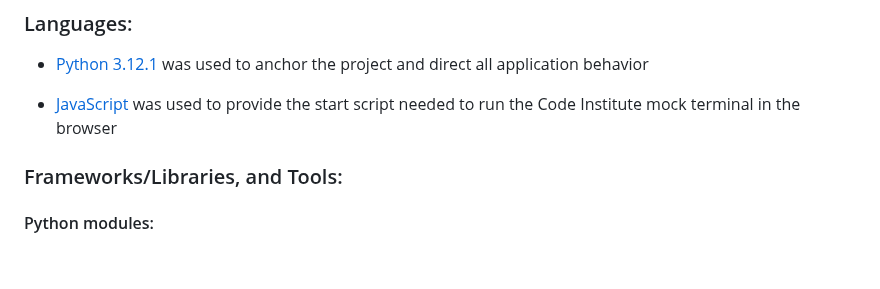
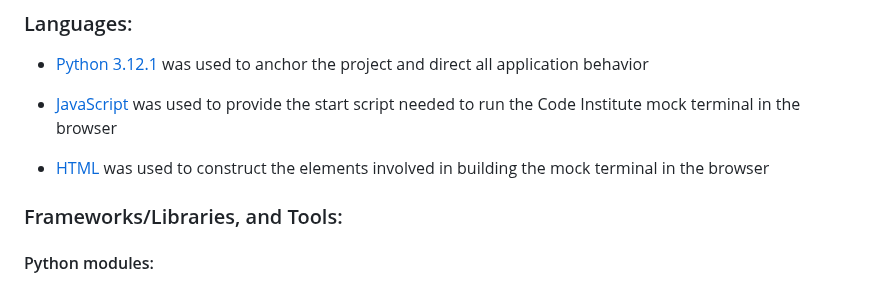
Before and after one commit to elkocho1/battleship-game, a Markdown page: README.md, the part around the change. Drawn GitHub-style; blank space fills up the shorter version.

Commit message:
Add HTML as last language in readme file

```diff
--- a/README.md
+++ b/README.md
@@ -73,6 +73,8 @@ Users the classic battleship game and try to win against the computer. In total
 - [Python 3.12.1](https://www.python.org/downloads/release/python-3121/) was used to anchor the project and direct all application behavior
 
 - [JavaScript](https://www.javascript.com/) was used to provide the start script needed to run the Code Institute mock terminal in the browser
+
+- [HTML](https://developer.mozilla.org/en-US/docs/Web/HTML) was used to construct the elements involved in building the mock terminal in the browser
 
 
 ### Frameworks/Libraries, and Tools:
```
